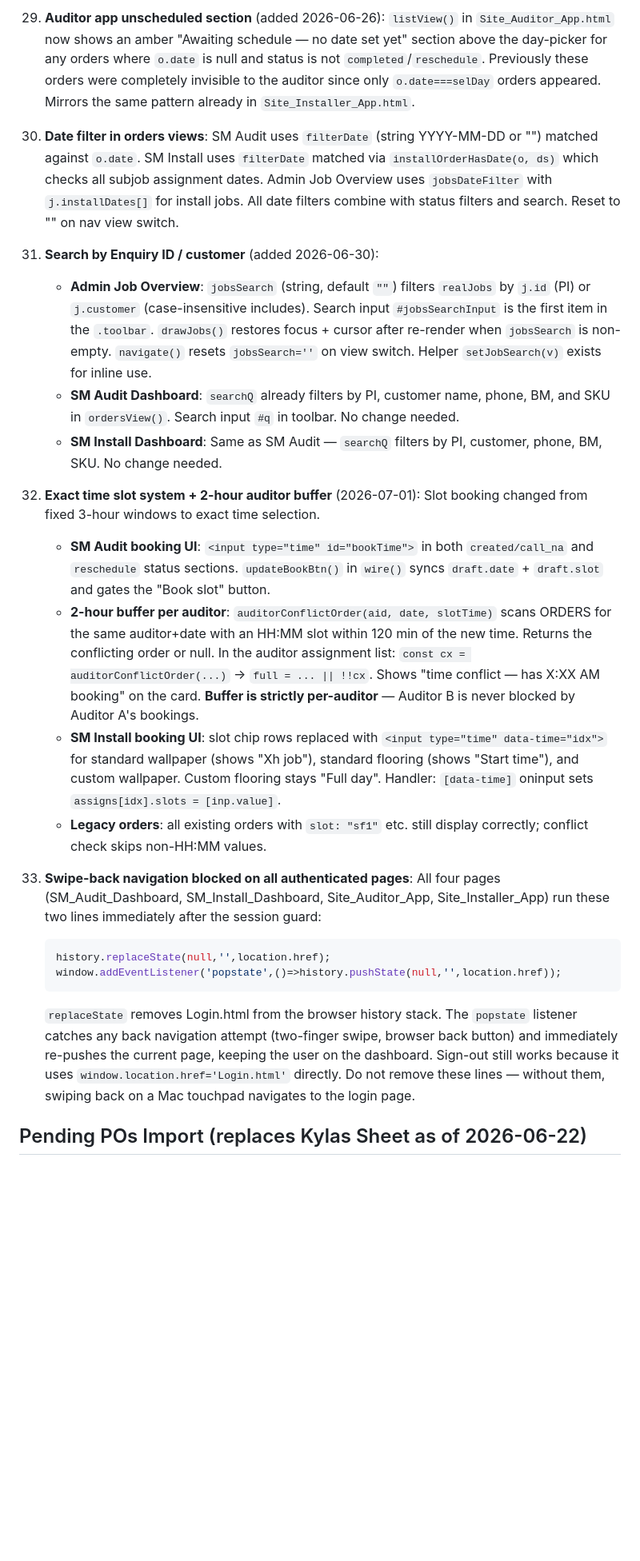
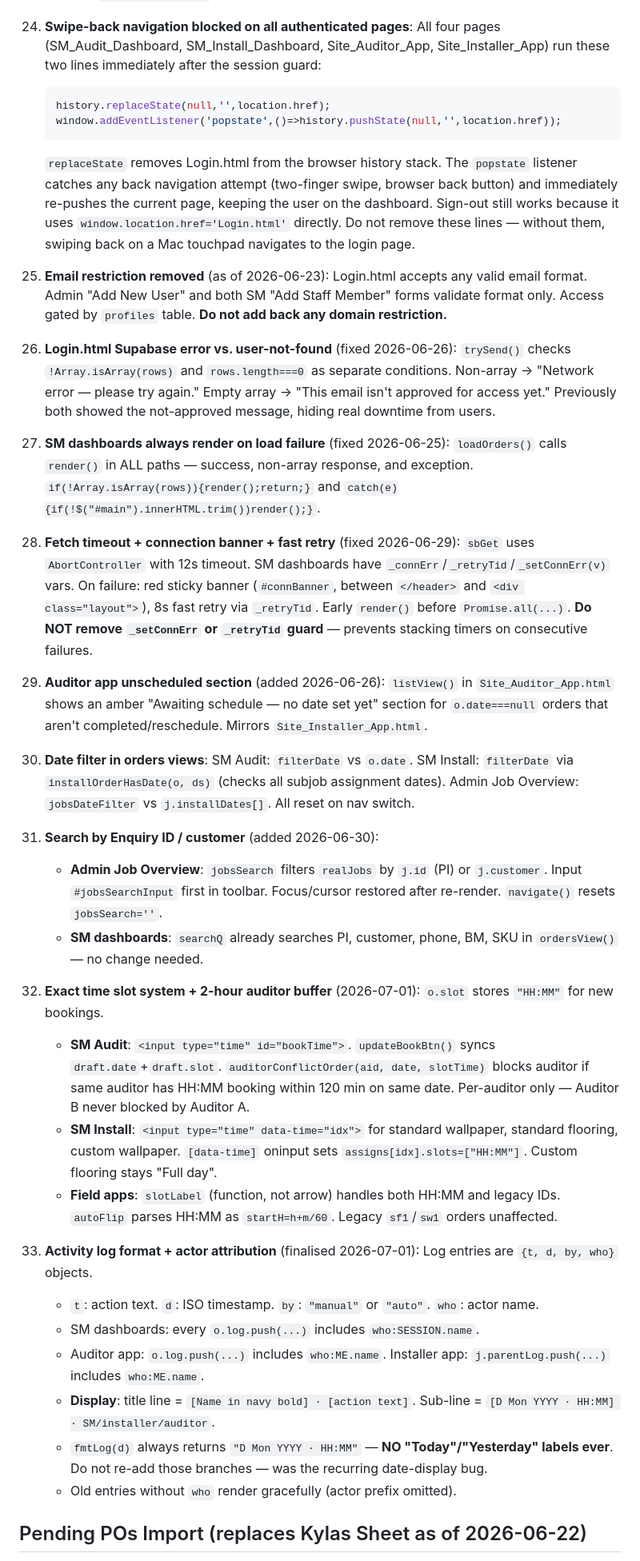
Before and after one commit to daaku-daddy/material-depot-site, a Markdown page: CLAUDE.md, the part around one of its changes. Shown at 80% size. Drawn GitHub-style; blank space fills up the shorter version.

Commit message:
docs: renumber implementation notes sequentially, fix stale slot/slotsLabel references, add notes 25-33

````diff
--- a/CLAUDE.md
+++ b/CLAUDE.md
@@ -407,17 +373,3 @@ SM schedule calendar: `.calschedwrap`, `.caldays`, `.daycol`, `.daycol.sel`, `.d
-30. **Auditor app unscheduled section** (added 2026-06-26): `listView()` in `Site_Auditor_App.html` now shows an amber "Awaiting schedule — no date set yet" section above the day-picker for any orders where `o.date` is null and status is not `completed`/`reschedule`. Previously these orders were completely invisible to the auditor since only `o.date===selDay` orders appeared. Mirrors the same pattern already in `Site_Installer_App.html`.
-
-27. **Date filter in orders views**: SM Audit uses `filterDate` (string YYYY-MM-DD or "") matched against `o.date`. SM Install uses `filterDate` matched via `installOrderHasDate(o, ds)` which checks all subjob assignment dates. Admin Job Overview uses `jobsDateFilter` with `j.installDates[]` for install jobs. All date filters combine with status filters and search. Reset to "" on nav view switch.
-
-32. **Search by Enquiry ID / customer** (added 2026-06-30):
-    - **Admin Job Overview**: `jobsSearch` (string, default `""`) filters `realJobs` by `j.id` (PI) or `j.customer` (case-insensitive includes). Search input `#jobsSearchInput` is the first item in the `.toolbar`. `drawJobs()` restores focus + cursor after re-render when `jobsSearch` is non-empty. `navigate()` resets `jobsSearch=''` on view switch. Helper `setJobSearch(v)` exists for inline use.
-    - **SM Audit Dashboard**: `searchQ` already filters by PI, customer name, phone, BM, and SKU in `ordersView()`. Search input `#q` in toolbar. No change needed.
-    - **SM Install Dashboard**: Same as SM Audit — `searchQ` filters by PI, customer, phone, BM, SKU. No change needed.
-
-34. **Exact time slot system + 2-hour auditor buffer** (2026-07-01): Slot booking changed from fixed 3-hour windows to exact time selection.
-    - **SM Audit booking UI**: `<input type="time" id="bookTime">` in both `created/call_na` and `reschedule` status sections. `updateBookBtn()` in `wire()` syncs `draft.date` + `draft.slot` and gates the "Book slot" button.
-    - **2-hour buffer per auditor**: `auditorConflictOrder(aid, date, slotTime)` scans ORDERS for the same auditor+date with an HH:MM slot within 120 min of the new time. Returns the conflicting order or null. In the auditor assignment list: `const cx = auditorConflictOrder(...)` → `full = ... || !!cx`. Shows "time conflict — has X:XX AM booking" on the card. **Buffer is strictly per-auditor** — Auditor B is never blocked by Auditor A's bookings.
-    - **SM Install booking UI**: slot chip rows replaced with `<input type="time" data-time="idx">` for standard wallpaper (shows "Xh job"), standard flooring (shows "Start time"), and custom wallpaper. Custom flooring stays "Full day". Handler: `[data-time]` oninput sets `assigns[idx].slots = [inp.value]`.
-    - **Legacy orders**: all existing orders with `slot: "sf1"` etc. still display correctly; conflict check skips non-HH:MM values.
 
 24. **Swipe-back navigation blocked on all authenticated pages**: All four pages (SM_Audit_Dashboard, SM_Install_Dashboard, Site_Auditor_App, Site_Installer_App) run these two lines immediately after the session guard:
     ```js
@@ -425,6 +377,35 @@ SM schedule calendar: `.calschedwrap`, `.caldays`, `.daycol`, `.daycol.sel`, `.d
     window.addEventListener('popstate',()=>history.pushState(null,'',location.href));
     ```
     `replaceState` removes Login.html from the browser history stack. The `popstate` listener catches any back navigation attempt (two-finger swipe, browser back button) and immediately re-pushes the current page, keeping the user on the dashboard. Sign-out still works because it uses `window.location.href='Login.html'` directly. Do not remove these lines — without them, swiping back on a Mac touchpad navigates to the login page.
+
+25. **Email restriction removed** (as of 2026-06-23): Login.html accepts any valid email format. Admin "Add New User" and both SM "Add Staff Member" forms validate format only. Access gated by `profiles` table. **Do not add back any domain restriction.**
+
+26. **Login.html Supabase error vs. user-not-found** (fixed 2026-06-26): `trySend()` checks `!Array.isArray(rows)` and `rows.length===0` as separate conditions. Non-array → "Network error — please try again." Empty array → "This email isn't approved for access yet." Previously both showed the not-approved message, hiding real downtime from users.
+
+27. **SM dashboards always render on load failure** (fixed 2026-06-25): `loadOrders()` calls `render()` in ALL paths — success, non-array response, and exception. `if(!Array.isArray(rows)){render();return;}` and `catch(e){if(!$("#main").innerHTML.trim())render();}`.
+
+28. **Fetch timeout + connection banner + fast retry** (fixed 2026-06-29): `sbGet` uses `AbortController` with 12s timeout. SM dashboards have `_connErr`/`_retryTid`/`_setConnErr(v)` vars. On failure: red sticky banner (`#connBanner`, between `</header>` and `<div class="layout">`), 8s fast retry via `_retryTid`. Early `render()` before `Promise.all(...)`. **Do NOT remove `_setConnErr` or `_retryTid` guard** — prevents stacking timers on consecutive failures.
+
+29. **Auditor app unscheduled section** (added 2026-06-26): `listView()` in `Site_Auditor_App.html` shows an amber "Awaiting schedule — no date set yet" section for `o.date===null` orders that aren't completed/reschedule. Mirrors `Site_Installer_App.html`.
+
+30. **Date filter in orders views**: SM Audit: `filterDate` vs `o.date`. SM Install: `filterDate` via `installOrderHasDate(o, ds)` (checks all subjob assignment dates). Admin Job Overview: `jobsDateFilter` vs `j.installDates[]`. All reset on nav switch.
+
+31. **Search by Enquiry ID / customer** (added 2026-06-30):
+    - **Admin Job Overview**: `jobsSearch` filters `realJobs` by `j.id` (PI) or `j.customer`. Input `#jobsSearchInput` first in toolbar. Focus/cursor restored after re-render. `navigate()` resets `jobsSearch=''`.
+    - **SM dashboards**: `searchQ` already searches PI, customer, phone, BM, SKU in `ordersView()` — no change needed.
+
+32. **Exact time slot system + 2-hour auditor buffer** (2026-07-01): `o.slot` stores `"HH:MM"` for new bookings.
+    - **SM Audit**: `<input type="time" id="bookTime">`. `updateBookBtn()` syncs `draft.date`+`draft.slot`. `auditorConflictOrder(aid, date, slotTime)` blocks auditor if same auditor has HH:MM booking within 120 min on same date. Per-auditor only — Auditor B never blocked by Auditor A.
+    - **SM Install**: `<input type="time" data-time="idx">` for standard wallpaper, standard flooring, custom wallpaper. `[data-time]` oninput sets `assigns[idx].slots=["HH:MM"]`. Custom flooring stays "Full day".
+    - **Field apps**: `slotLabel` (function, not arrow) handles both HH:MM and legacy IDs. `autoFlip` parses HH:MM as `startH=h+m/60`. Legacy `sf1`/`sw1` orders unaffected.
+
+33. **Activity log format + actor attribution** (finalised 2026-07-01): Log entries are `{t, d, by, who}` objects.
+    - `t`: action text. `d`: ISO timestamp. `by`: `"manual"` or `"auto"`. `who`: actor name.
+    - SM dashboards: every `o.log.push(...)` includes `who:SESSION.name`.
+    - Auditor app: `o.log.push(...)` includes `who:ME.name`. Installer app: `j.parentLog.push(...)` includes `who:ME.name`.
+    - **Display**: title line = `[Name in navy bold] · [action text]`. Sub-line = `[D Mon YYYY · HH:MM] · SM/installer/auditor`.
+    - `fmtLog(d)` always returns `"D Mon YYYY · HH:MM"` — **NO "Today"/"Yesterday" labels ever**. Do not re-add those branches — was the recurring date-display bug.
+    - Old entries without `who` render gracefully (actor prefix omitted).
 
 ## Pending POs Import (replaces Kylas Sheet as of 2026-06-22)
 
````
Also changed, not shown: other parts of CLAUDE.md (+6 -40 lines).
